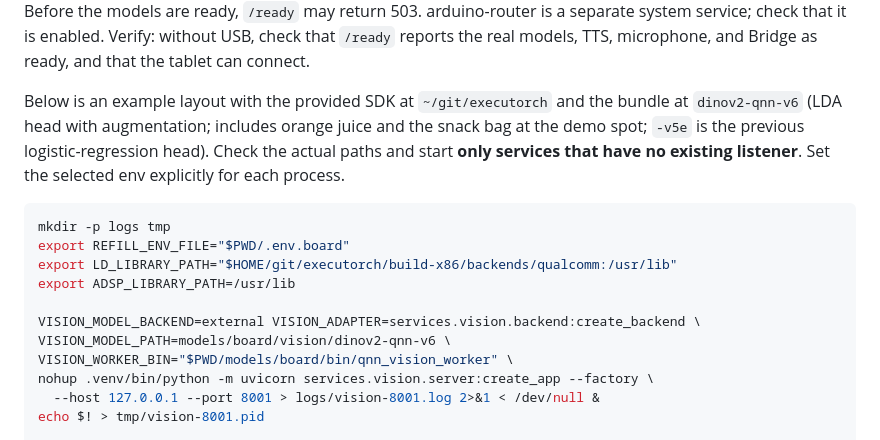
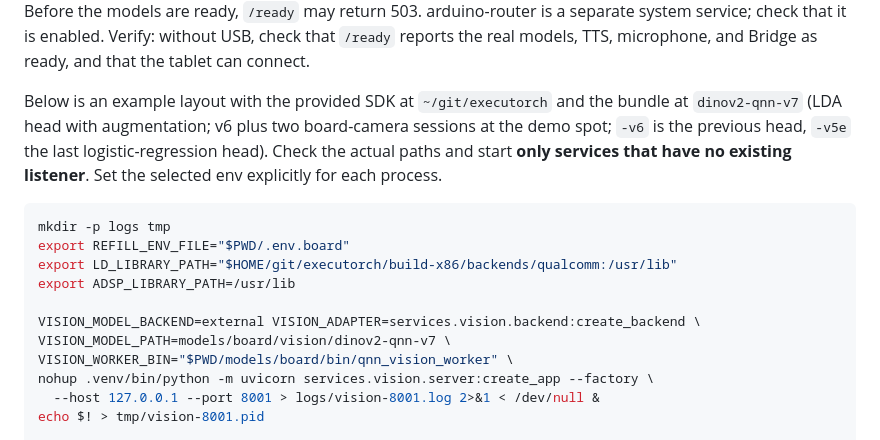
Before and after one commit to 1Park/hows-everything-so-far, a Markdown page: docs/BOARD_RUNBOOK.md, the part around the change. Rendered like a GitHub page.

````diff
--- a/docs/BOARD_RUNBOOK.md
+++ b/docs/BOARD_RUNBOOK.md
@@ -74,7 +74,7 @@ supervisors, then cleans up only the lock/ready/stop files of exited processes.
 `/ready` may return 503. arduino-router is a separate system service; check that it is enabled.
 Verify: without USB, check that `/ready` reports the real models, TTS, microphone, and Bridge as ready, and that the tablet can connect.
 
-Below is an example layout with the provided SDK at `~/git/executorch` and the bundle at `dinov2-qnn-v6` (LDA head with augmentation; includes orange juice and the snack bag at the demo spot; `-v5e` is the previous logistic-regression head). Check the actual paths and start **only services that have no existing listener**. Set the selected env explicitly for each process.
+Below is an example layout with the provided SDK at `~/git/executorch` and the bundle at `dinov2-qnn-v7` (LDA head with augmentation; v6 plus two board-camera sessions at the demo spot; `-v6` is the previous head, `-v5e` the last logistic-regression head). Check the actual paths and start **only services that have no existing listener**. Set the selected env explicitly for each process.
 
 ```sh
 mkdir -p logs tmp
@@ -83,7 +83,7 @@ export LD_LIBRARY_PATH="$HOME/git/executorch/build-x86/backends/qualcomm:/usr/li
 export ADSP_LIBRARY_PATH=/usr/lib
 
 VISION_MODEL_BACKEND=external VISION_ADAPTER=services.vision.backend:create_backend \
-VISION_MODEL_PATH=models/board/vision/dinov2-qnn-v6 \
+VISION_MODEL_PATH=models/board/vision/dinov2-qnn-v7 \
 VISION_WORKER_BIN="$PWD/models/board/bin/qnn_vision_worker" \
 nohup .venv/bin/python -m uvicorn services.vision.server:create_app --factory \
   --host 127.0.0.1 --port 8001 > logs/vision-8001.log 2>&1 < /dev/null &
````
Also changed, not shown: docs/vision_evaluation/README.md (+19 -0 lines), services/vision/README.md (+1 -1 lines).
